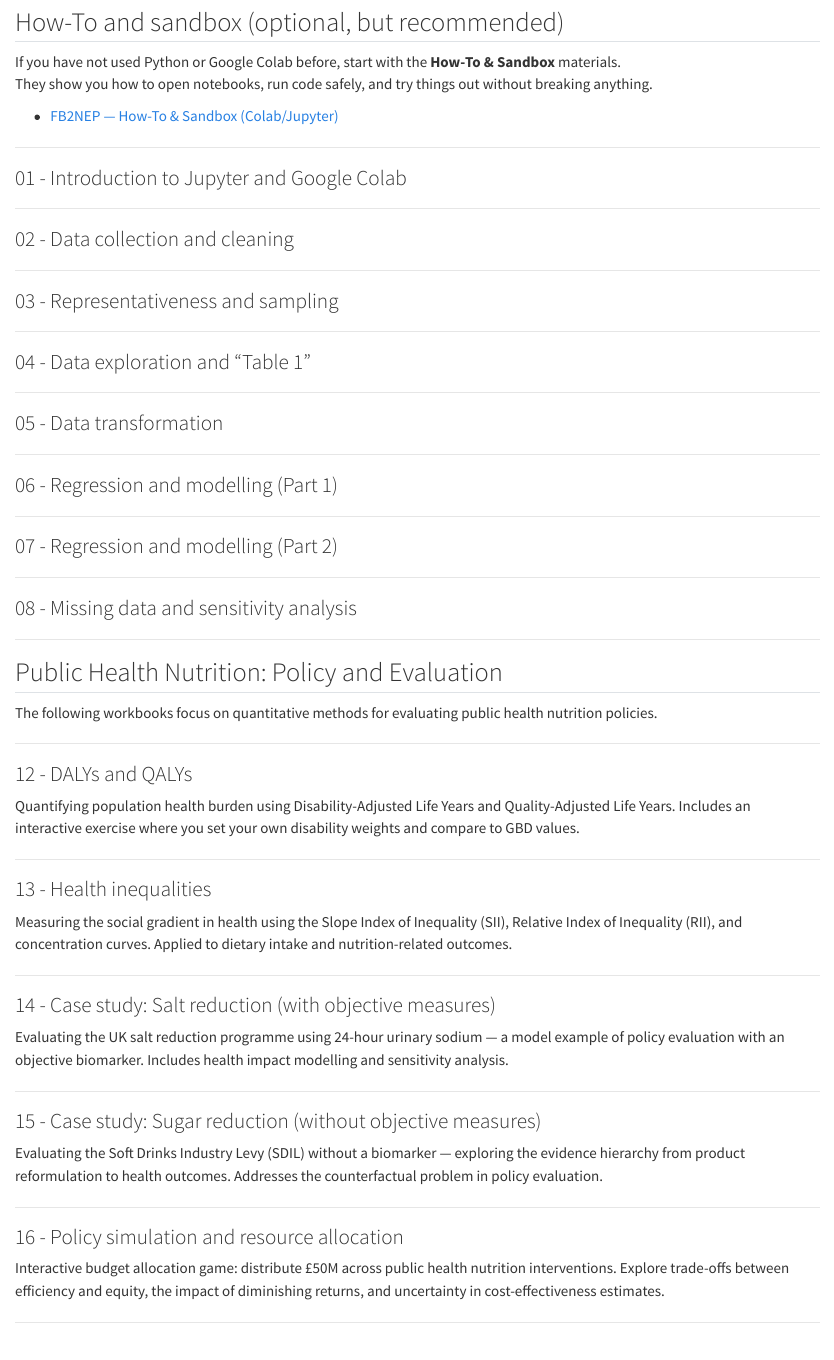
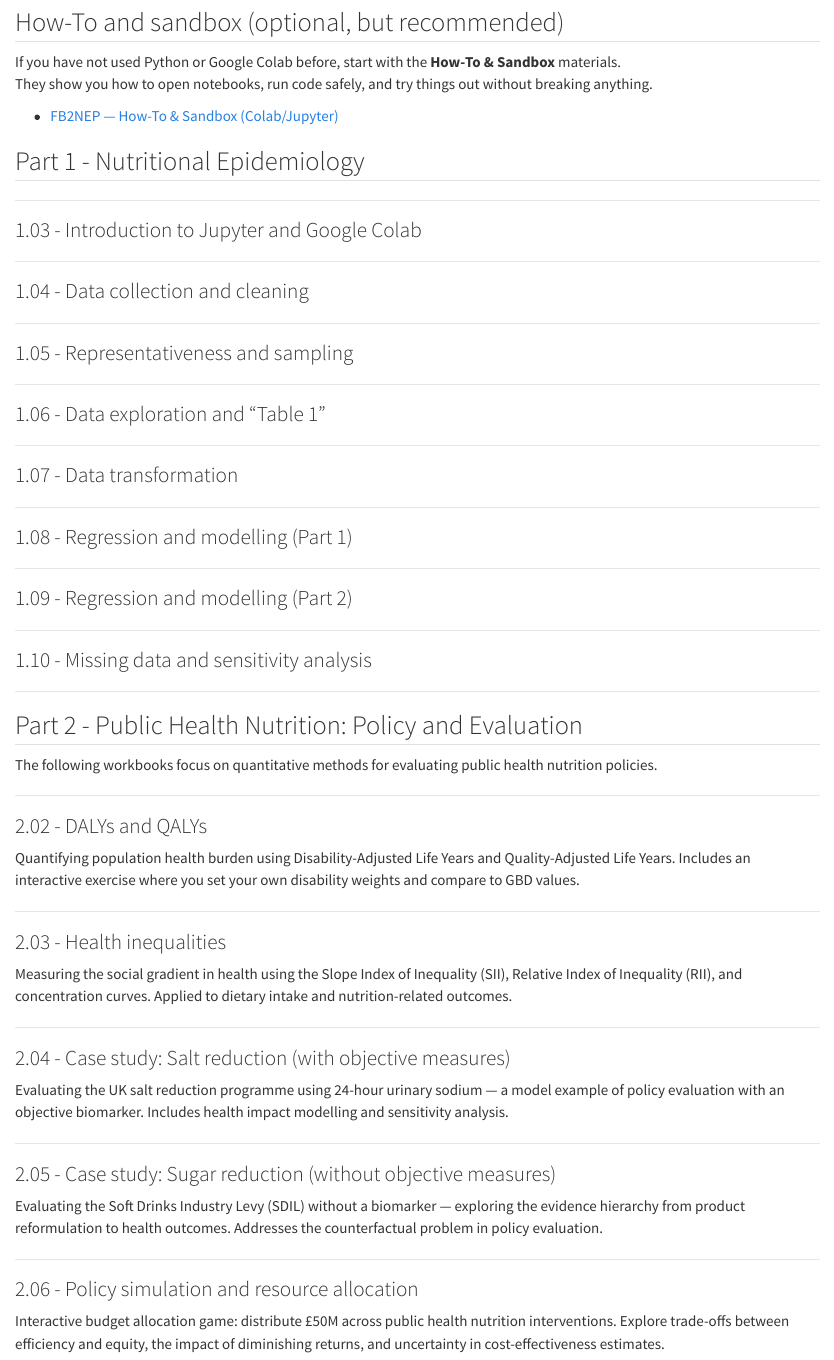
Before and after one commit to ggkuhnle/fb2nep-epi, a Quarto document (index.qmd): the page in a window 1100 px wide, from 260 px down. Rendered offline with R 4.5, knitr and Pandoc in place of Quarto, with nearby package versions; badge pictures from the web are left out.

Commit message:
Reformatted

```diff
--- a/index.qmd
+++ b/index.qmd
@@ -23,124 +23,126 @@ They show you how to open notebooks, run code safely, and try things out without
 - [FB2NEP — How-To & Sandbox (Colab/Jupyter)](howto_sandbox/)
 
 
+## Part 1 - Nutritional Epidemiology
+
 ---
 
-### 01 - Introduction to Jupyter and Google Colab
+### 1.03 - Introduction to Jupyter and Google Colab
 
-<a href="https://colab.research.google.com/github/ggkuhnle/fb2nep-epi/blob/main/notebooks/01_introduction_colab_jupyter.ipynb" target="_blank">
-  <img src="https://colab.research.google.com/assets/colab-badge.svg" alt="Open 01 in Colab">
+<a href="https://colab.research.google.com/github/ggkuhnle/fb2nep-epi/blob/main/notebooks/1.03_introduction_colab_jupyter.ipynb" target="_blank">
+  <img src="https://colab.research.google.com/assets/colab-badge.svg" alt="Open 1.03 in Colab">
 </a>
 
 ---
 
-### 02 - Data collection and cleaning
+### 1.04 - Data collection and cleaning
 
-<a href="https://colab.research.google.com/github/ggkuhnle/fb2nep-epi/blob/main/notebooks/02_data_collection_cleaning.ipynb" target="_blank">
-  <img src="https://colab.research.google.com/assets/colab-badge.svg" alt="Open 02 in Colab">
+<a href="https://colab.research.google.com/github/ggkuhnle/fb2nep-epi/blob/main/notebooks/1.04_data_collection_cleaning.ipynb" target="_blank">
+  <img src="https://colab.research.google.com/assets/colab-badge.svg" alt="Open 1.04 in Colab">
 </a>
 
 ---
 
-### 03 - Representativeness and sampling
+### 1.05 - Representativeness and sampling
 
-<a href="https://colab.research.google.com/github/ggkuhnle/fb2nep-epi/blob/main/notebooks/03_representative.ipynb" target="_blank">
-  <img src="https://colab.research.google.com/assets/colab-badge.svg" alt="Open 03 in Colab">
+<a href="https://colab.research.google.com/github/ggkuhnle/fb2nep-epi/blob/main/notebooks/1.05_representative.ipynb" target="_blank">
+  <img src="https://colab.research.google.com/assets/colab-badge.svg" alt="Open 1.05 in Colab">
 </a>
 
 ---
 
-### 04 - Data exploration and "Table 1"
+### 1.06 - Data exploration and "Table 1"
 
-<a href="https://colab.research.google.com/github/ggkuhnle/fb2nep-epi/blob/main/notebooks/04_data_exploration.ipynb" target="_blank">
-  <img src="https://colab.research.google.com/assets/colab-badge.svg" alt="Open 04 in Colab">
+<a href="https://colab.research.google.com/github/ggkuhnle/fb2nep-epi/blob/main/notebooks/1.06_data_exploration.ipynb" target="_blank">
+  <img src="https://colab.research.google.com/assets/colab-badge.svg" alt="Open 1.06 in Colab">
 </a>
 
 ---
 
-### 05 - Data transformation
+### 1.07 - Data transformation
 
-<a href="https://colab.research.google.com/github/ggkuhnle/fb2nep-epi/blob/main/notebooks/05_data_transformation.ipynb" target="_blank">
-  <img src="https://colab.research.google.com/assets/colab-badge.svg" alt="Open 05 in Colab">
+<a href="https://colab.research.google.com/github/ggkuhnle/fb2nep-epi/blob/main/notebooks/1.07_data_transformation.ipynb" target="_blank">
+  <img src="https://colab.research.google.com/assets/colab-badge.svg" alt="Open 1.07 in Colab">
 </a>
 
 ---
 
-### 06 - Regression and modelling (Part 1)
+### 1.08 - Regression and modelling (Part 1)
 
-<a href="https://colab.research.google.com/github/ggkuhnle/fb2nep-epi/blob/main/notebooks/06_regression_modelling_01.ipynb" target="_blank">
-  <img src="https://colab.research.google.com/assets/colab-badge.svg" alt="Open 06 in Colab">
+<a href="https://colab.research.google.com/github/ggkuhnle/fb2nep-epi/blob/main/notebooks/1.08_regression_modelling_01.ipynb" target="_blank">
+  <img src="https://colab.research.google.com/assets/colab-badge.svg" alt="Open 1.08 in Colab">
 </a>
 
 ---
 
-### 07 - Regression and modelling (Part 2)
+### 1.09 - Regression and modelling (Part 2)
 
-<a href="https://colab.research.google.com/github/ggkuhnle/fb2nep-epi/blob/main/notebooks/07_regression_modelling_02.ipynb" target="_blank">
-  <img src="https://colab.research.google.com/assets/colab-badge.svg" alt="Open 07 in Colab">
+<a href="https://colab.research.google.com/github/ggkuhnle/fb2nep-epi/blob/main/notebooks/1.09_regression_modelling_02.ipynb" target="_blank">
+  <img src="https://colab.research.google.com/assets/colab-badge.svg" alt="Open 1.09 in Colab">
 </a>
 
 ---
 
-### 08 - Missing data and sensitivity analysis
+### 1.10 - Missing data and sensitivity analysis
 
-<a href="https://colab.research.google.com/github/ggkuhnle/fb2nep-epi/blob/main/notebooks/08_missing_data_and_sensitivity.ipynb" target="_blank">
-  <img src="https://colab.research.google.com/assets/colab-badge.svg" alt="Open 08 in Colab">
+<a href="https://colab.research.google.com/github/ggkuhnle/fb2nep-epi/blob/main/notebooks/1.10_missing_data_and_sensitivity.ipynb" target="_blank">
+  <img src="https://colab.research.google.com/assets/colab-badge.svg" alt="Open 1.10 in Colab">
 </a>
 
 ---
 
-## Public Health Nutrition: Policy and Evaluation
+## Part 2 - Public Health Nutrition: Policy and Evaluation
 
 The following workbooks focus on quantitative methods for evaluating public health nutrition policies.
 
 ---
 
-### 12 - DALYs and QALYs
+### 2.02 - DALYs and QALYs
 
 Quantifying population health burden using Disability-Adjusted Life Years and Quality-Adjusted Life Years. Includes an interactive exercise where you set your own disability weights and compare to GBD values.
 
-<a href="https://colab.research.google.com/github/ggkuhnle/fb2nep-epi/blob/main/notebooks/12_qaly.ipynb" target="_blank">
-  <img src="https://colab.research.google.com/assets/colab-badge.svg" alt="Open 12 in Colab">
+<a href="https://colab.research.google.com/github/ggkuhnle/fb2nep-epi/blob/main/notebooks/2.02_qaly.ipynb" target="_blank">
+  <img src="https://colab.research.google.com/assets/colab-badge.svg" alt="Open 2.02 in Colab">
 </a>
 
 ---
 
-### 13 - Health inequalities
+### 2.03 - Health inequalities
 
 Measuring the social gradient in health using the Slope Index of Inequality (SII), Relative Index of Inequality (RII), and concentration curves. Applied to dietary intake and nutrition-related outcomes.
 
-<a href="https://colab.research.google.com/github/ggkuhnle/fb2nep-epi/blob/main/notebooks/13_health_inequalities.ipynb" target="_blank">
-  <img src="https://colab.research.google.com/assets/colab-badge.svg" alt="Open 13 in Colab">
+<a href="https://colab.research.google.com/github/ggkuhnle/fb2nep-epi/blob/main/notebooks/2.03_health_inequalities.ipynb" target="_blank">
+  <img src="https://colab.research.google.com/assets/colab-badge.svg" alt="Open 2.03 in Colab">
 </a>
 
 ---
 
-### 14 - Case study: Salt reduction (with objective measures)
+### 2.04 - Case study: Salt reduction (with objective measures)
 
 Evaluating the UK salt reduction programme using 24-hour urinary sodium — a model example of policy evaluation with an objective biomarker. Includes health impact modelling and sensitivity analysis.
 
-<a href="https://colab.research.google.com/github/ggkuhnle/fb2nep-epi/blob/main/notebooks/14_salt_reduction.ipynb" target="_blank">
-  <img src="https://colab.research.google.com/assets/colab-badge.svg" alt="Open 14 in Colab">
+<a href="https://colab.research.google.com/github/ggkuhnle/fb2nep-epi/blob/main/notebooks/2.04_salt_reduction.ipynb" target="_blank">
+  <img src="https://colab.research.google.com/assets/colab-badge.svg" alt="Open 2.04 in Colab">
 </a>
 
 ---
 
-### 15 - Case study: Sugar reduction (without objective measures)
+### 2.05 - Case study: Sugar reduction (without objective measures)
 
 Evaluating the Soft Drinks Industry Levy (SDIL) without a biomarker — exploring the evidence hierarchy from product reformulation to health outcomes. Addresses the counterfactual problem in policy evaluation.
 
-<a href="https://colab.research.google.com/github/ggkuhnle/fb2nep-epi/blob/main/notebooks/15_sugar_reduction.ipynb" target="_blank">
-  <img src="https://colab.research.google.com/assets/colab-badge.svg" alt="Open 15 in Colab">
+<a href="https://colab.research.google.com/github/ggkuhnle/fb2nep-epi/blob/main/notebooks/2.05_sugar_reduction.ipynb" target="_blank">
+  <img src="https://colab.research.google.com/assets/colab-badge.svg" alt="Open 2.05 in Colab">
 </a>
 
 ---
 
-### 16 - Policy simulation and resource allocation
+### 2.06 - Policy simulation and resource allocation
 
 Interactive budget allocation game: distribute £50M across public health nutrition interventions. Explore trade-offs between efficiency and equity, the impact of diminishing returns, and uncertainty in cost-effectiveness estimates.
 
-<a href="https://colab.research.google.com/github/ggkuhnle/fb2nep-epi/blob/main/notebooks/16_policy_simulation.ipynb" target="_blank">
-  <img src="https://colab.research.google.com/assets/colab-badge.svg" alt="Open 16 in Colab">
+<a href="https://colab.research.google.com/github/ggkuhnle/fb2nep-epi/blob/main/notebooks/2.06_policy_simulation.ipynb" target="_blank">
+  <img src="https://colab.research.google.com/assets/colab-badge.svg" alt="Open 2.06 in Colab">
 </a>
 
 ---
```
Also changed, not shown: 29 other files.
